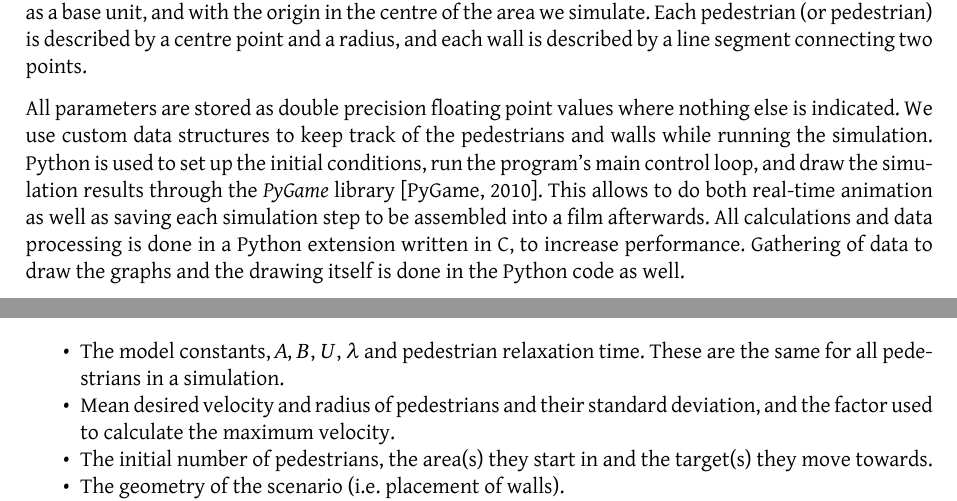
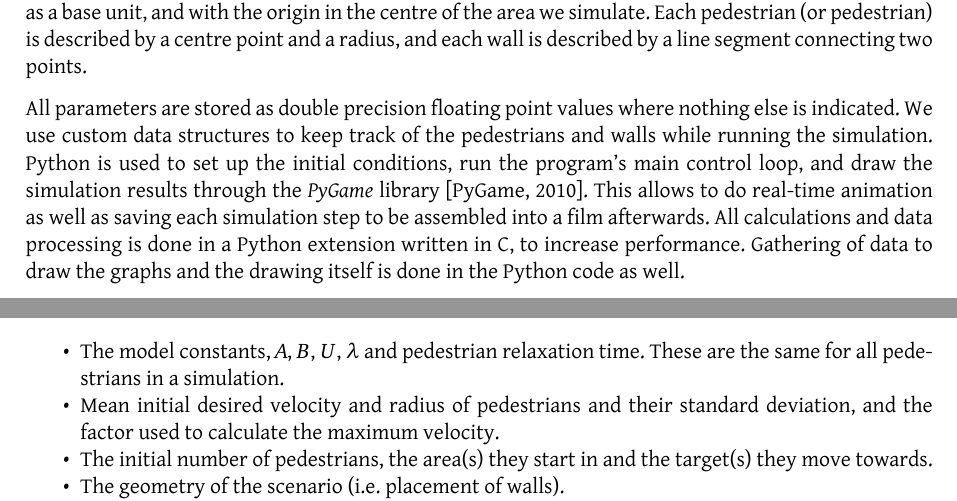
Before and after one commit to tohojo/RUC-math--crowd-modeling, a LaTeX document (LaTeX/crowd-modelling.tex, which reads LaTeX/simulation-approach.tex): two parts of page 24 of 45, joined at a grey line, cut so that both start at the same text. Compiled offline with XeLaTeX.

Commit message:
section 5

```diff
--- a/LaTeX/simulation-approach.tex
+++ b/LaTeX/simulation-approach.tex
@@ -22,7 +22,7 @@ nothing else is indicated. We use custom data structures to keep track of the
 pedestrians and walls while running the simulation. Python is used to set up the
 initial conditions, run the program's main control loop, and draw the
 simulation results through the \emph{PyGame} library \cite{pygame}. This
-allows to do both real-time animation as well as saving each simulation step
+allows to do real-time animation as well as saving each simulation step
 to be assembled into a film afterwards. All calculations and data processing
 is done in a Python extension written in C, to increase performance. Gathering
 of data to draw the graphs and the drawing itself is done in the Python code
@@ -53,7 +53,7 @@ scenario. The parameters defined for each scenario include:
 \begin{itemize*}
     \item The model constants, $A$, $B$, $U$, $\lambda$ and pedestrian relaxation
         time. These are the same for all pedestrians in a simulation.
-    \item Mean desired velocity and radius of pedestrians and their standard
+    \item Mean initial desired velocity and radius of pedestrians and their standard
         deviation, and the factor used to calculate the maximum velocity.
     \item The initial number of pedestrians, the area(s) they start in and the
         target(s) they move towards.
```
